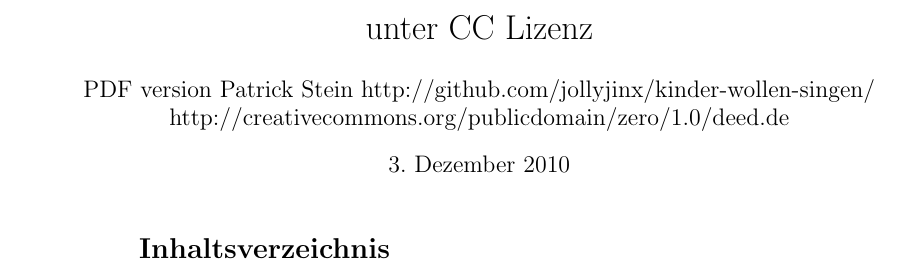
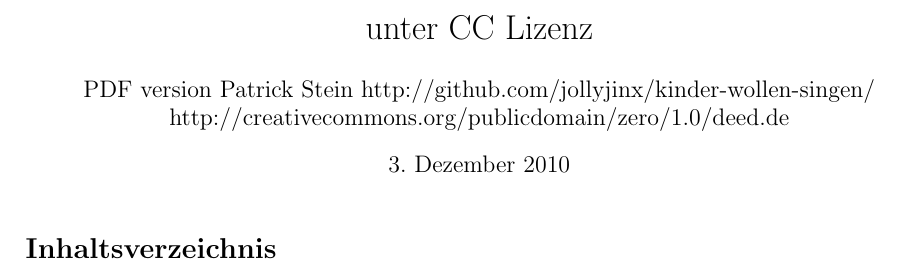
Before and after one commit to jollyjinx/kinder-wollen-singen, a LaTeX document (iPad.tex): part of page 1 of 2, cut so that both start at the same text. Compiled offline with pdfLaTeX.

Commit message:
updated to use multicolumn table of contents

```diff
--- a/iPad.tex
+++ b/iPad.tex
@@ -4,6 +4,7 @@
 \usepackage{graphicx}  % Add graphics capabilities
 \usepackage{changepage}
 \usepackage{graphics}
+\usepackage[toc]{multitoc}
 
 %\geometry{a4paper} % or letter or a5paper or ... etc
 % \geometry{landscape} % rotated page geometry
@@ -19,7 +20,7 @@
 
 \maketitle
 
-\begin{adjustwidth}{4cm}{4cm}
+\begin{adjustwidth}{2cm}{2cm}
 \tableofcontents
 \end{adjustwidth}
 
```
Also changed, not shown: 1 other file.
